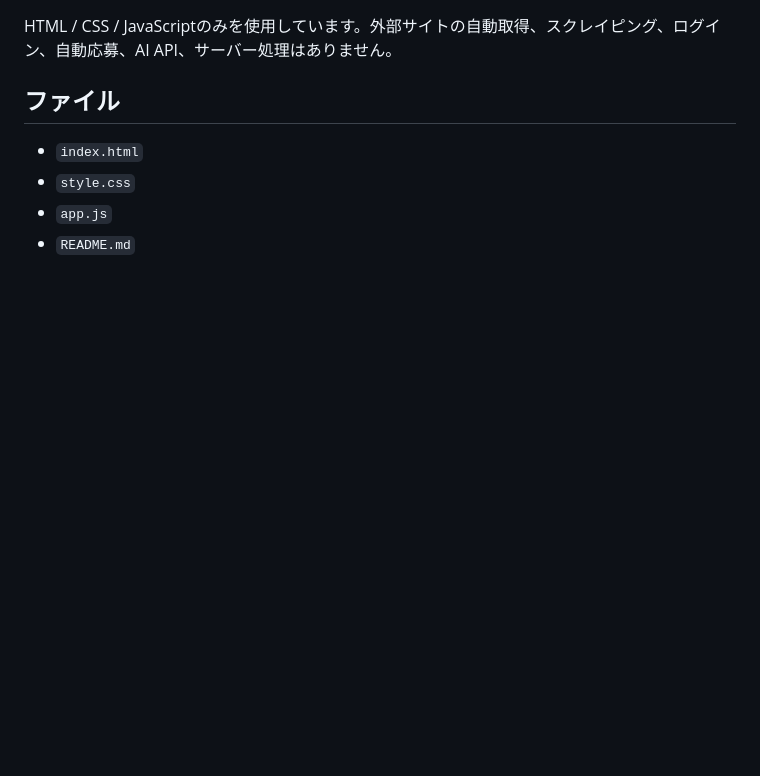
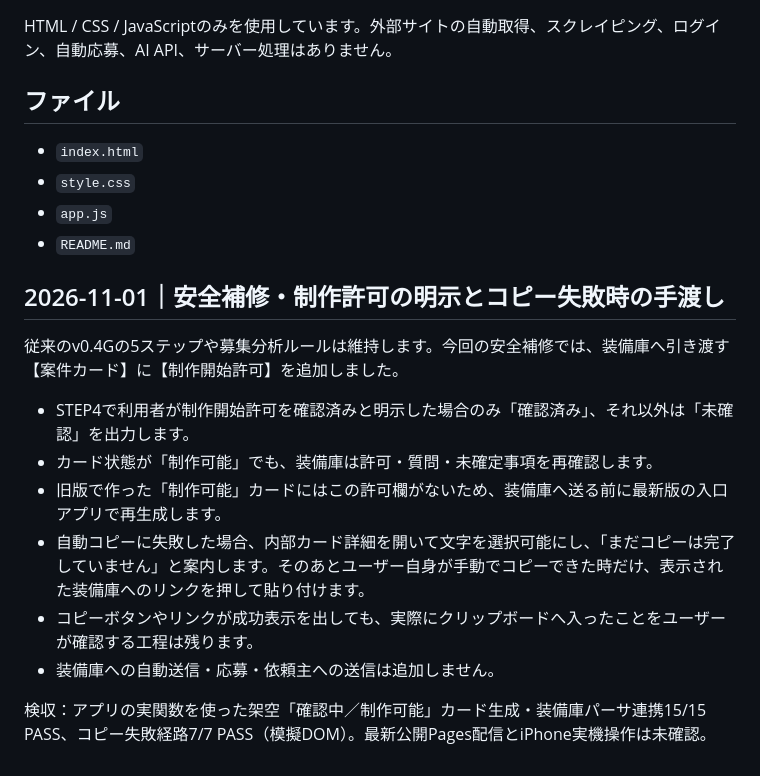
Before and after one commit to Hiderock61/anken-jirai-map, a Markdown page: README.md, the part around the change. GitHub-like rendering; blank space fills up the shorter version.

Commit message:
docs: describe safety gate, backward-compatibility HOLD, and verification limits

```diff
--- a/README.md
+++ b/README.md
@@ -83,3 +83,16 @@ HTML / CSS / JavaScriptのみを使用しています。外部サイトの自動
 - `style.css`
 - `app.js`
 - `README.md`
+
+## 2026-11-01｜安全補修・制作許可の明示とコピー失敗時の手渡し
+
+従来のv0.4Gの5ステップや募集分析ルールは維持します。今回の安全補修では、装備庫へ引き渡す【案件カード】に【制作開始許可】を追加しました。
+
+- STEP4で利用者が制作開始許可を確認済みと明示した場合のみ「確認済み」、それ以外は「未確認」を出力します。
+- カード状態が「制作可能」でも、装備庫は許可・質問・未確定事項を再確認します。
+- 旧版で作った「制作可能」カードにはこの許可欄がないため、装備庫へ送る前に最新版の入口アプリで再生成します。
+- 自動コピーに失敗した場合、内部カード詳細を開いて文字を選択可能にし、「まだコピーは完了していません」と案内します。そのあとユーザー自身が手動でコピーできた時だけ、表示された装備庫へのリンクを押して貼り付けます。
+- コピーボタンやリンクが成功表示を出しても、実際にクリップボードへ入ったことをユーザーが確認する工程は残ります。
+- 装備庫への自動送信・応募・依頼主への送信は追加しません。
+
+検収：アプリの実関数を使った架空「確認中／制作可能」カード生成・装備庫パーサ連携15/15 PASS、コピー失敗経路7/7 PASS（模擬DOM）。最新公開Pages配信とiPhone実機操作は未確認。
```
